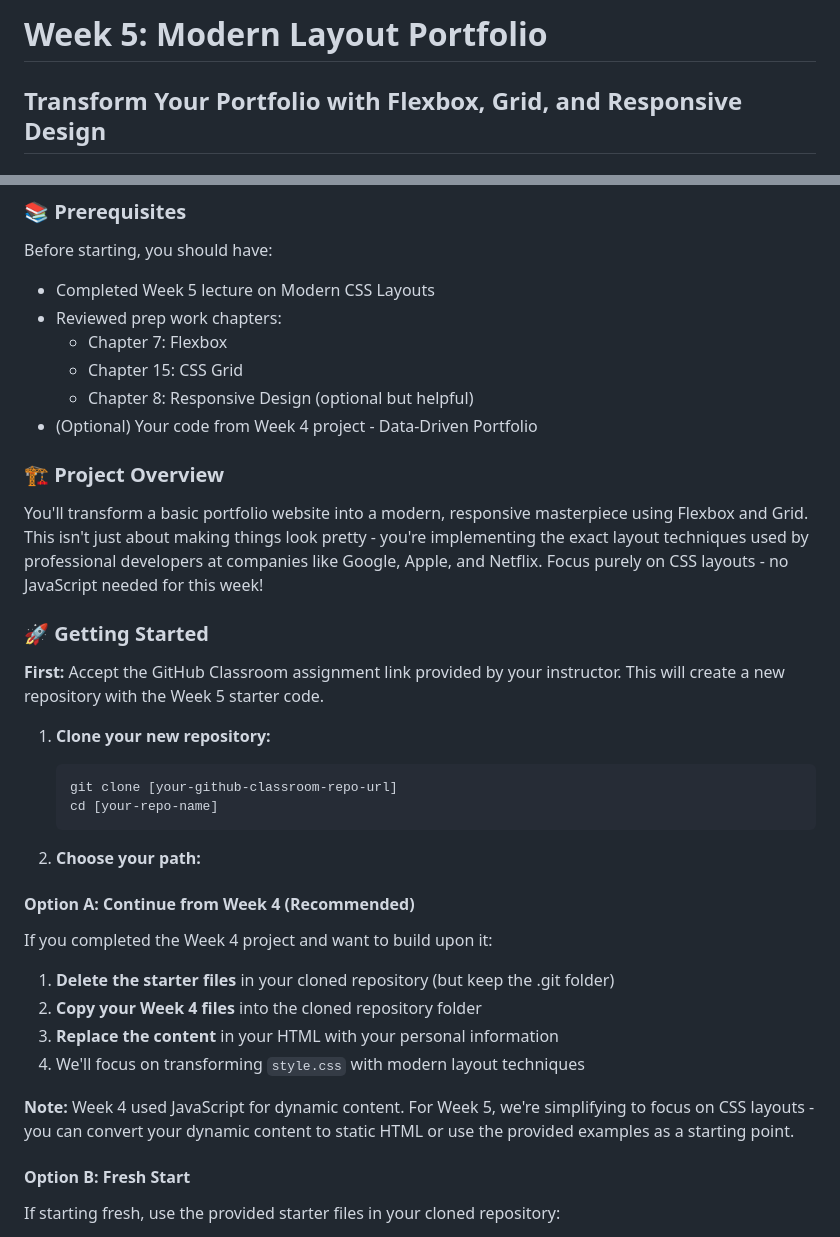
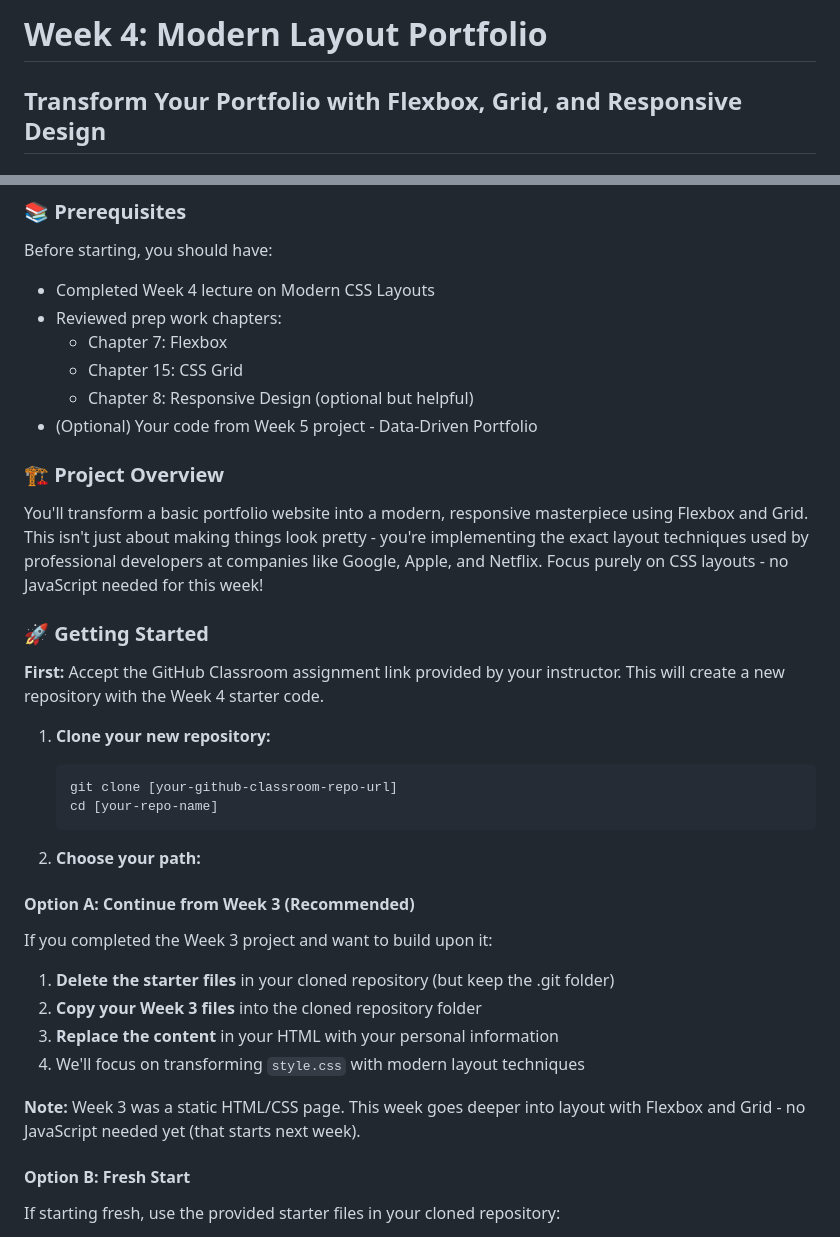
Before and after one commit to T-K-233/fl26-in-person-project-2-template, a Markdown page: README.md, 2 parts joined by grey strips. Rendered like a GitHub page.

Commit message:
FL26: align week numbering and cross-references to the Fall 2026 schedule

````diff
--- a/README.md
+++ b/README.md
@@ -1,4 +1,4 @@
-# Week 5: Modern Layout Portfolio
+# Week 4: Modern Layout Portfolio
 ## Transform Your Portfolio with Flexbox, Grid, and Responsive Design
 
 ### 🎯 Learning Objectives
@@ -12,19 +12,19 @@ By completing this project, you will:
 
 ### 📚 Prerequisites
 Before starting, you should have:
-- Completed Week 5 lecture on Modern CSS Layouts
+- Completed Week 4 lecture on Modern CSS Layouts
 - Reviewed prep work chapters:
   - Chapter 7: Flexbox
   - Chapter 15: CSS Grid
   - Chapter 8: Responsive Design (optional but helpful)
-- (Optional) Your code from Week 4 project - Data-Driven Portfolio
+- (Optional) Your code from Week 5 project - Data-Driven Portfolio
 
 ### 🏗️ Project Overview
 You'll transform a basic portfolio website into a modern, responsive masterpiece using Flexbox and Grid. This isn't just about making things look pretty - you're implementing the exact layout techniques used by professional developers at companies like Google, Apple, and Netflix. Focus purely on CSS layouts - no JavaScript needed for this week!
 
 ### 🚀 Getting Started
 
-**First:** Accept the GitHub Classroom assignment link provided by your instructor. This will create a new repository with the Week 5 starter code.
+**First:** Accept the GitHub Classroom assignment link provided by your instructor. This will create a new repository with the Week 4 starter code.
 
 1. **Clone your new repository:**
    ```bash
@@ -34,15 +34,15 @@ You'll transform a basic portfolio website into a modern, responsive masterpiece
 
 2. **Choose your path:**
 
-#### Option A: Continue from Week 4 (Recommended)
-If you completed the Week 4 project and want to build upon it:
+#### Option A: Continue from Week 3 (Recommended)
+If you completed the Week 3 project and want to build upon it:
 
 1. **Delete the starter files** in your cloned repository (but keep the .git folder)
-2. **Copy your Week 4 files** into the cloned repository folder
+2. **Copy your Week 3 files** into the cloned repository folder
 3. **Replace the content** in your HTML with your personal information
 4. We'll focus on transforming `style.css` with modern layout techniques
 
-**Note:** Week 4 used JavaScript for dynamic content. For Week 5, we're simplifying to focus on CSS layouts - you can convert your dynamic content to static HTML or use the provided examples as a starting point.
+**Note:** Week 3 was a static HTML/CSS page. This week goes deeper into layout with Flexbox and Grid - no JavaScript needed yet (that starts next week).
 
 #### Option B: Fresh Start
 If starting fresh, use the provided starter files in your cloned repository:
````
